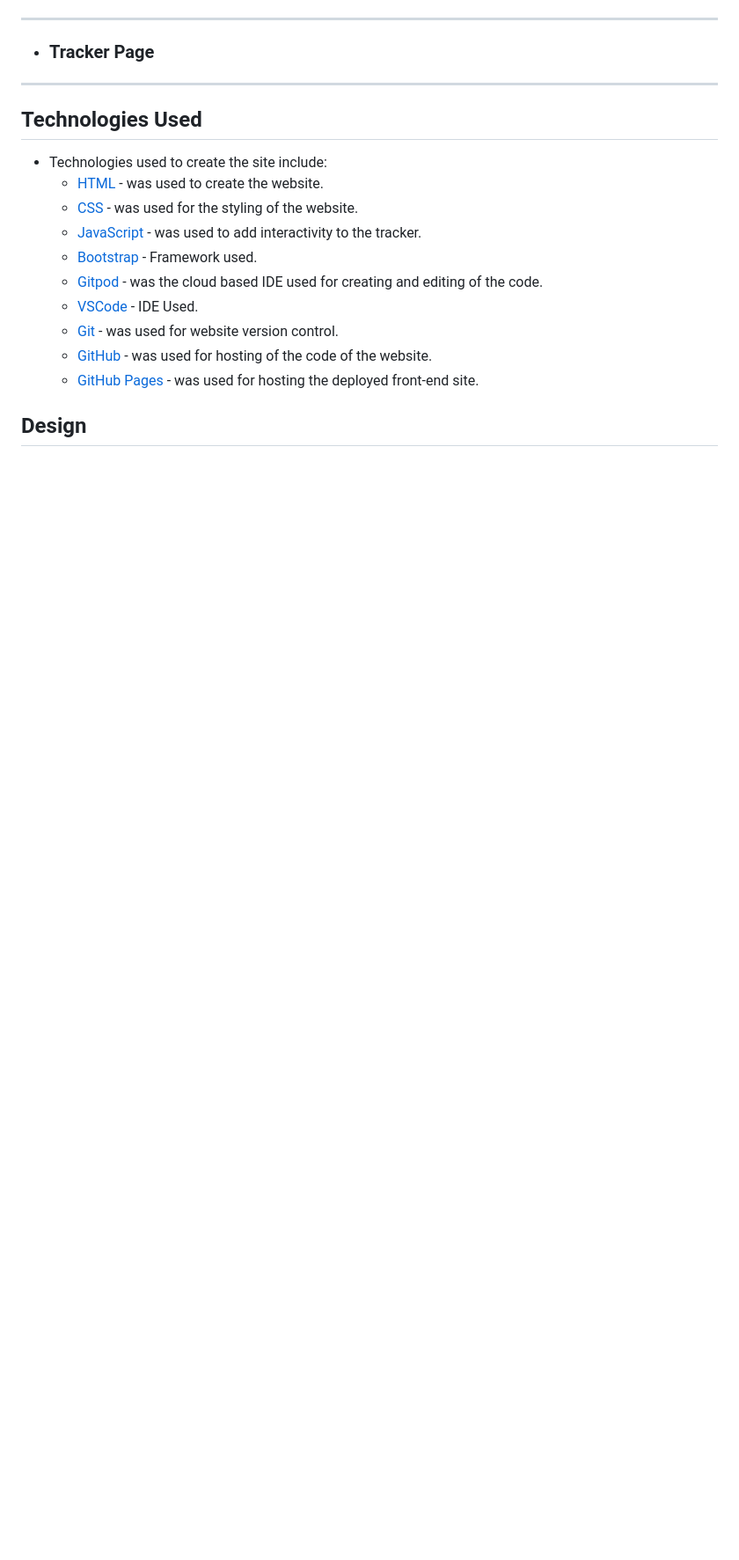
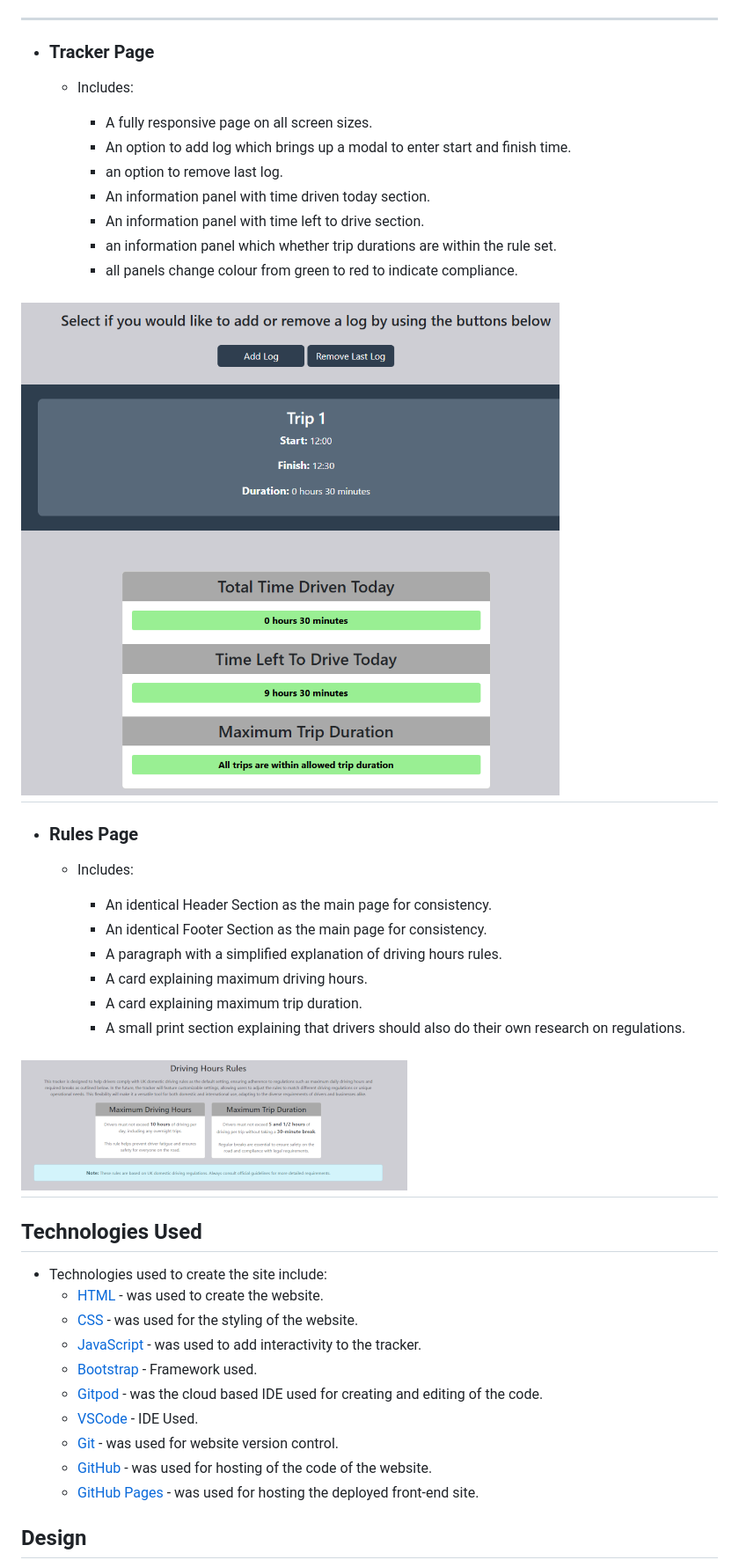
Before and after one commit to TheRealMcCall/Driving-Hours-Tracker, a Markdown page: README.md, the part around one of its changes. Shown at 88% size. GitHub-like rendering; pictures changed too: documentation/rules-page.png (added), documentation/tracker-page.png (added); blank space fills up the shorter version.

```diff
--- a/README.md
+++ b/README.md
@@ -51,6 +93,30 @@ By streamlining the process of tracking driving hours, the website aims to reduc
 ---
 + ### Tracker Page
 
+    - Includes:
+
+        * A fully responsive page on all screen sizes.
+        * An option to add log which brings up a modal to enter start and finish time.
+        * an option to remove last log.
+        * An information panel with time driven today section.
+        * An information panel with time left to drive section.
+        * an information panel which whether trip durations are within the rule set.
+        * all panels change colour from green to red to indicate compliance.
+
+![Tracker Page](documentation/tracker-page.png)
+---
++ ### Rules Page
+
+    - Includes:
+
+        * An identical Header Section as the main page for consistency.
+        * An identical Footer Section as the main page for consistency.
+        * A paragraph with a simplified explanation of driving hours rules.
+        * A card explaining maximum driving hours.
+        * A card explaining maximum trip duration.
+        * A small print section explaining that drivers should also do their own research on regulations.
+
+![Rules Page](documentation/rules-page.png)
 ---
 
 ## Technologies Used
```
Also changed, not shown: other parts of README.md (+42 -1 lines), documentation/footer-image.png (added), documentation/header-image.png (added), documentation/home-page.png (added), documentation/intro-image.png (added).
